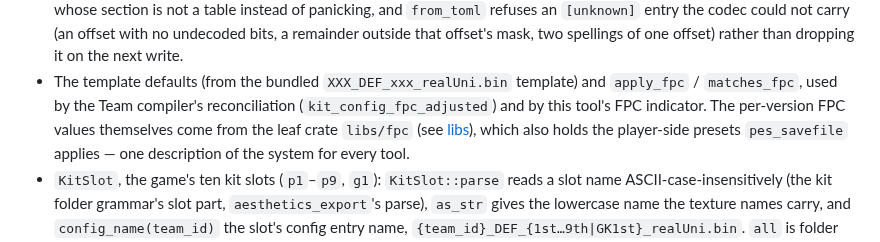
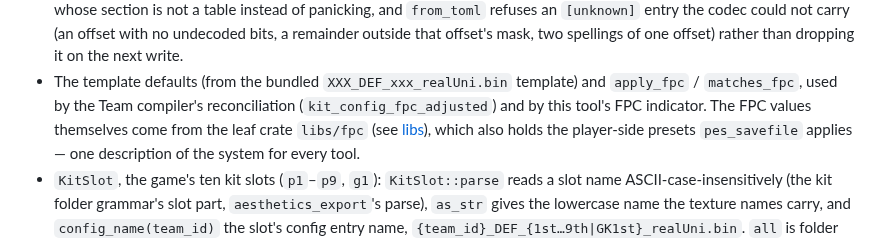
Before and after one commit to the4chancup/4cc-studio, a Markdown page: docs/plans/kit_config_editor.md, the part around the change. Drawn GitHub-style.

```diff
--- a/docs/plans/kit_config_editor.md
+++ b/docs/plans/kit_config_editor.md
@@ -271,7 +271,7 @@ The format knowledge as a lib crate:
   offset) rather than dropping it on the next write.
 - The template defaults (from the bundled `XXX_DEF_xxx_realUni.bin` template) and
   `apply_fpc` / `matches_fpc`, used by the Team compiler's reconciliation
-  (`kit_config_fpc_adjusted`) and by this tool's FPC indicator. The per-version FPC values
+  (`kit_config_fpc_adjusted`) and by this tool's FPC indicator. The FPC values
   themselves come from the leaf crate `libs/fpc` (see [libs](libs/README.md)), which also holds the
   player-side presets `pes_savefile` applies — one description of the system for every tool.
 - `KitSlot`, the game's ten kit slots (`p1`–`p9`, `g1`): `KitSlot::parse` reads a slot name
```
Also changed, not shown: docs/plans/save_editor.md (+8 -4 lines), 1 other file.
